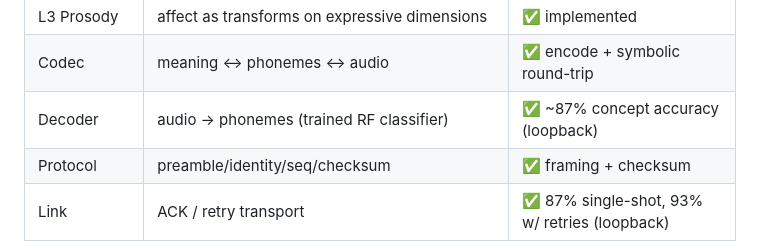
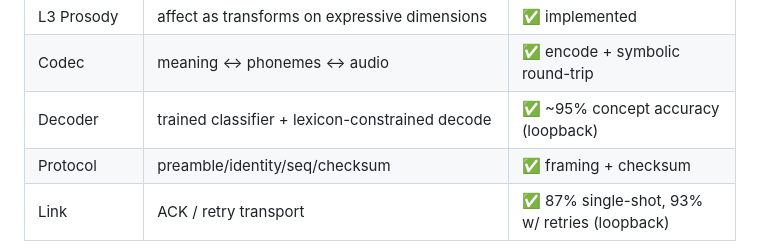
Before and after one commit to kenspiredcode/B4-BL, a Markdown page: README.md, the part around the change. GitHub-like rendering.

Commit message:
Update README: 95% decode accuracy
Co-Authored-By: Claude Opus 4.8 <noreply@anthropic.com>

```diff
--- a/README.md
+++ b/README.md
@@ -27,7 +27,7 @@ output. The acoustic decoder (microphone → symbols) is not built yet.
 | Interjections | standalone emotive vocalizations (own layer) | ✅ implemented |
 | L3 Prosody | affect as transforms on expressive dimensions | ✅ implemented |
 | Codec | meaning ↔ phonemes ↔ audio | ✅ encode + symbolic round-trip |
-| Decoder | audio → phonemes (trained RF classifier) | ✅ ~87% concept accuracy (loopback) |
+| Decoder | trained classifier + lexicon-constrained decode | ✅ ~95% concept accuracy (loopback) |
 | Protocol | preamble/identity/seq/checksum | ✅ framing + checksum |
 | Link | ACK / retry transport | ✅ 87% single-shot, 93% w/ retries (loopback) |
 
```
